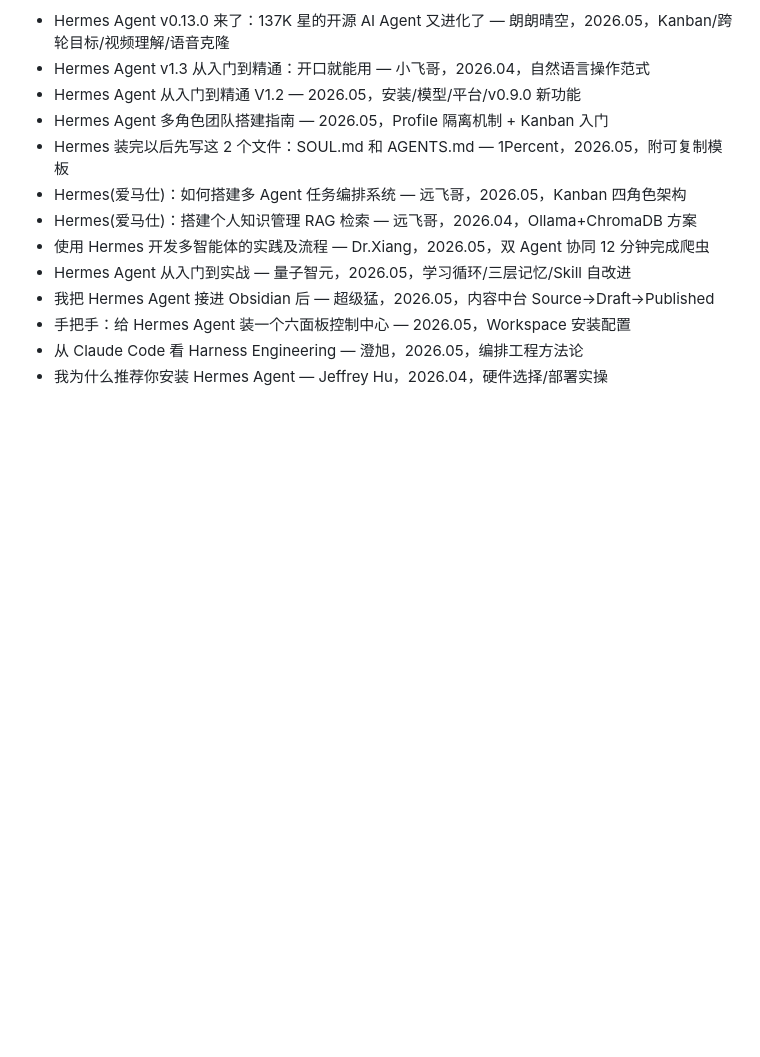
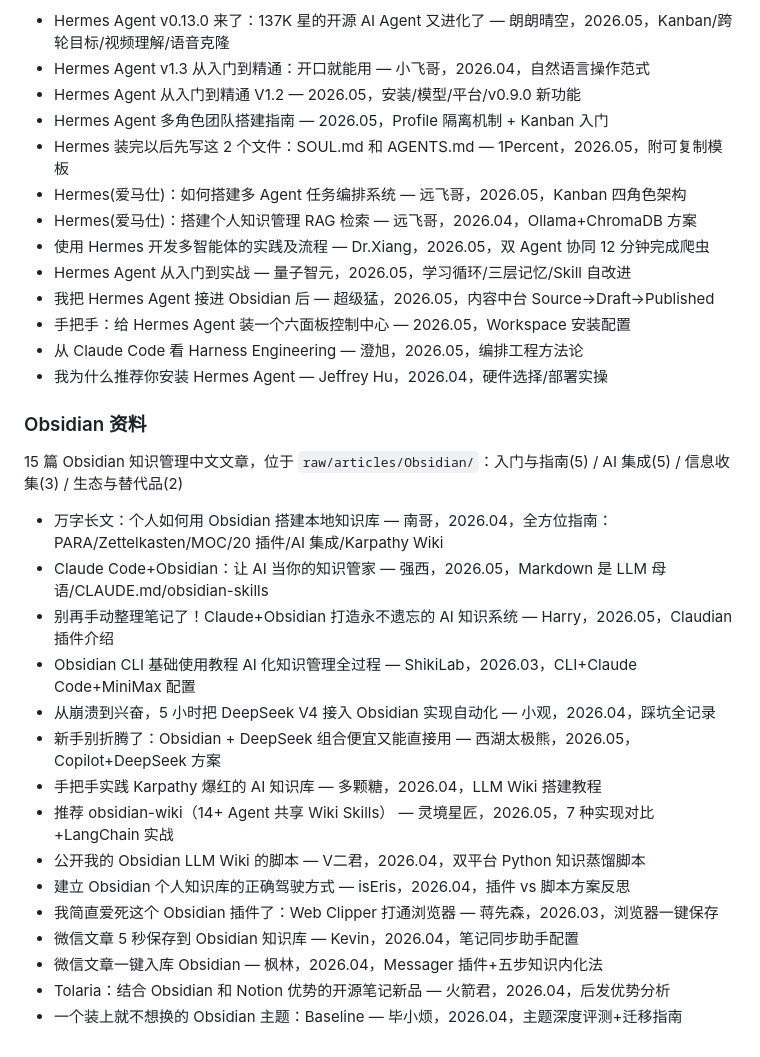
Before and after one commit to F1nnCheung/Wiki-Vault, a Markdown page: Wiki/wiki/index.md, the part around the change. GitHub-like rendering; blank space fills up the shorter version.

Commit message:
vault backup: 2026-05-09 21:52:04

```diff
--- a/Wiki/wiki/index.md
+++ b/Wiki/wiki/index.md
@@ -146,3 +146,21 @@ updated: 2026-05-09
 - 手把手：给 Hermes Agent 装一个六面板控制中心 — 2026.05，Workspace 安装配置
 - 从 Claude Code 看 Harness Engineering — 澄旭，2026.05，编排工程方法论
 - 我为什么推荐你安装 Hermes Agent — Jeffrey Hu，2026.04，硬件选择/部署实操
+
+### Obsidian 资料
+15 篇 Obsidian 知识管理中文文章，位于 `raw/articles/Obsidian/`：入门与指南(5) / AI 集成(5) / 信息收集(3) / 生态与替代品(2)
+- 万字长文：个人如何用 Obsidian 搭建本地知识库 — 南哥，2026.04，全方位指南：PARA/Zettelkasten/MOC/20 插件/AI 集成/Karpathy Wiki
+- Claude Code+Obsidian：让 AI 当你的知识管家 — 强西，2026.05，Markdown 是 LLM 母语/CLAUDE.md/obsidian-skills
+- 别再手动整理笔记了！Claude+Obsidian 打造永不遗忘的 AI 知识系统 — Harry，2026.05，Claudian 插件介绍
+- Obsidian CLI 基础使用教程 AI 化知识管理全过程 — ShikiLab，2026.03，CLI+Claude Code+MiniMax 配置
+- 从崩溃到兴奋，5 小时把 DeepSeek V4 接入 Obsidian 实现自动化 — 小观，2026.04，踩坑全记录
+- 新手别折腾了：Obsidian + DeepSeek 组合便宜又能直接用 — 西湖太极熊，2026.05，Copilot+DeepSeek 方案
+- 手把手实践 Karpathy 爆红的 AI 知识库 — 多颗糖，2026.04，LLM Wiki 搭建教程
+- 推荐 obsidian-wiki（14+ Agent 共享 Wiki Skills） — 灵境星匠，2026.05，7 种实现对比+LangChain 实战
+- 公开我的 Obsidian LLM Wiki 的脚本 — V二君，2026.04，双平台 Python 知识蒸馏脚本
+- 建立 Obsidian 个人知识库的正确驾驶方式 — isEris，2026.04，插件 vs 脚本方案反思
+- 我简直爱死这个 Obsidian 插件了：Web Clipper 打通浏览器 — 蒋先森，2026.03，浏览器一键保存
+- 微信文章 5 秒保存到 Obsidian 知识库 — Kevin，2026.04，笔记同步助手配置
+- 微信文章一键入库 Obsidian — 枫林，2026.04，Messager 插件+五步知识内化法
+- Tolaria：结合 Obsidian 和 Notion 优势的开源笔记新品 — 火箭君，2026.04，后发优势分析
+- 一个装上就不想换的 Obsidian 主题：Baseline — 毕小烦，2026.04，主题深度评测+迁移指南
```
